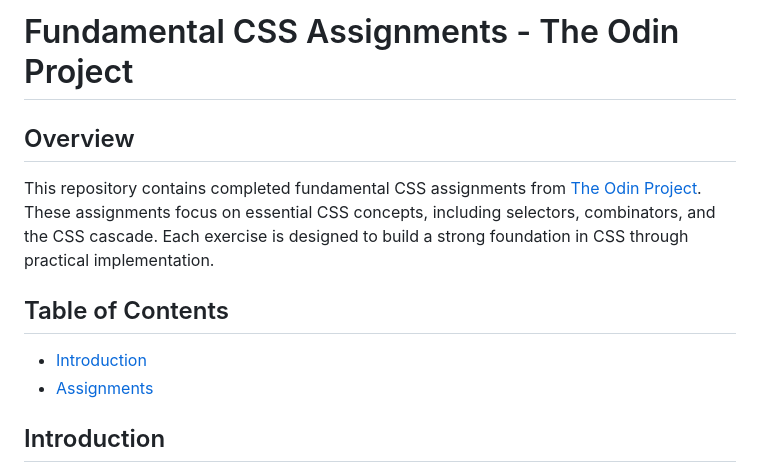
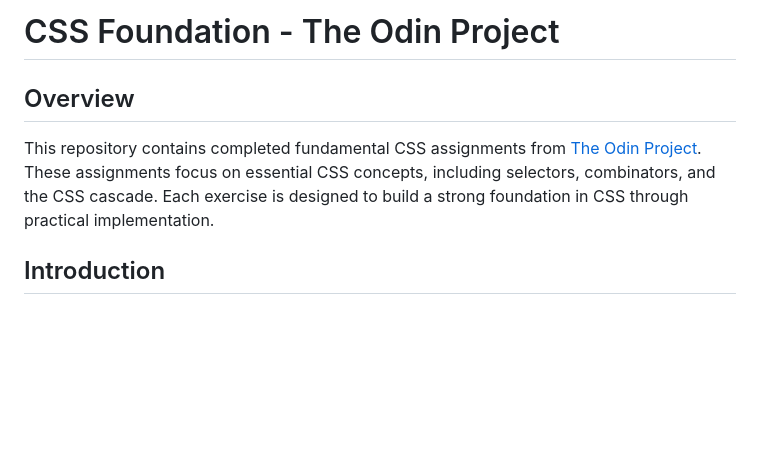
Before and after one commit to aravinds11/css-foundation, a Markdown page: README.md, the part around the change. GitHub-like rendering; blank space fills up the shorter version.

```diff
--- a/README.md
+++ b/README.md
@@ -1,13 +1,8 @@
-# Fundamental CSS Assignments - The Odin Project
+# CSS Foundation - The Odin Project
 
 ## Overview
 
 This repository contains completed fundamental CSS assignments from [The Odin Project](https://www.theodinproject.com). These assignments focus on essential CSS concepts, including selectors, combinators, and the CSS cascade. Each exercise is designed to build a strong foundation in CSS through practical implementation.
-
-## Table of Contents
-
-- [Introduction](#introduction)
-- [Assignments](#assignments)
 
 ## Introduction
 
```
